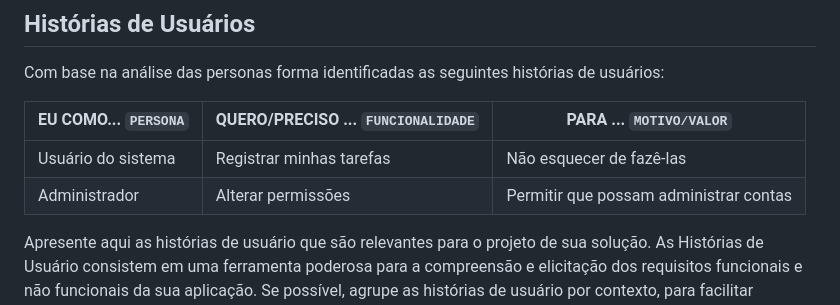
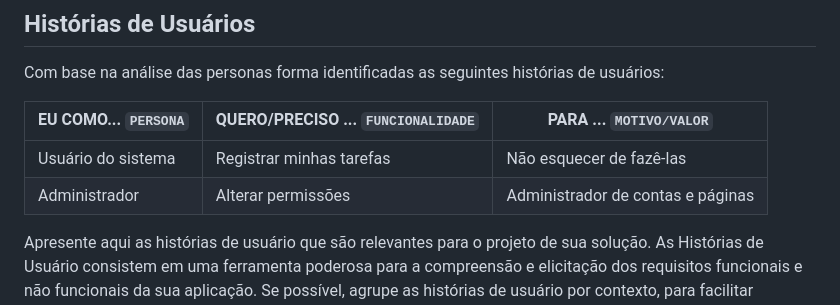
Before and after one commit to Victor-Takahashi/teste, a Markdown page: docs/especification.md, the part around the change. GitHub-like rendering.

```diff
--- a/docs/especification.md
+++ b/docs/especification.md
@@ -23,7 +23,7 @@ Com base na análise das personas forma identificadas as seguintes histórias de
 |EU COMO... `PERSONA`| QUERO/PRECISO ... `FUNCIONALIDADE` |PARA ... `MOTIVO/VALOR`                 |
 |--------------------|------------------------------------|----------------------------------------|
 |Usuário do sistema  | Registrar minhas tarefas           | Não esquecer de fazê-las               |
-|Administrador       | Alterar permissões                 | Permitir que possam administrar contas |
+|Administrador       | Alterar permissões                 | Administrador de contas e páginas |
 
 Apresente aqui as histórias de usuário que são relevantes para o projeto de sua solução. As Histórias de Usuário consistem em uma ferramenta poderosa para a compreensão e elicitação dos requisitos funcionais e não funcionais da sua aplicação. Se possível, agrupe as histórias de usuário por contexto, para facilitar consultas recorrentes à essa parte do documento.
 
```
